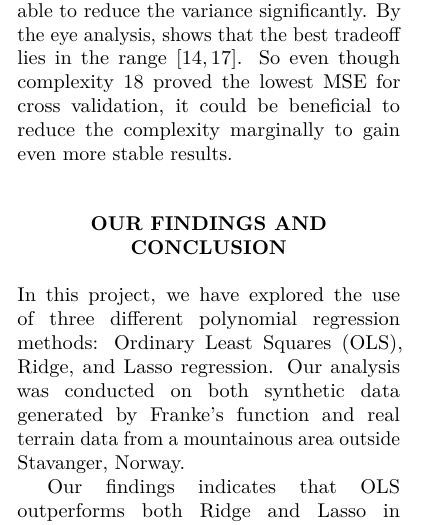
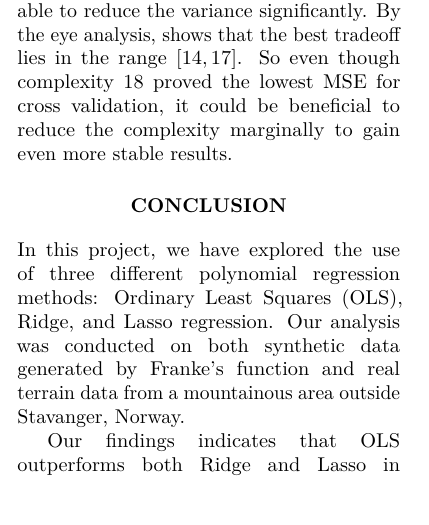
Before and after one commit to EOH-ML/FYS-STK3155-Projects, a LaTeX paper (project1/report/Project1.tex): part of one column of page 8 of 15 before the commit and part of one column of page 8 of 14 after it, cut so that both start at the same text. Compiled offline with pdfLaTeX.

Commit message:
Last commit in project 1

```diff
--- a/project1/report/Project1.tex
+++ b/project1/report/Project1.tex
@@ -432,7 +432,7 @@ As discussed for Franke's function, analyzing performance using only $k$-fold cr
 Figure \hyperref[fig:T3]{\textbf{T3}} shows the bias-variance tradeoff for OLS for real-terrain data.
 By reducing the degree of complexity, we are able to reduce the variance significantly. By the eye analysis, shows that the best tradeoff lies in the range $[14, 17]$. So even though complexity 18 proved the lowest MSE for cross validation, it could be beneficial to reduce the complexity marginally to gain even more stable results.
 
-\section*{Our findings and conclusion}
+\section*{Conclusion}
 In this project, we have explored the use of three different polynomial regression methods: Ordinary Least Squares (OLS), Ridge, and Lasso regression. Our analysis was conducted on both synthetic data generated by Franke’s function and real terrain data from a mountainous area outside Stavanger, Norway.
 
 Our findings indicates that OLS outperforms both Ridge and Lasso in approximating the real world terrain. The best OLS model achieved a low $\sqrt{\text{MSE}}$ of $3.669$ meters.
```
Also changed, not shown: project1/report/Project1.pdf.
